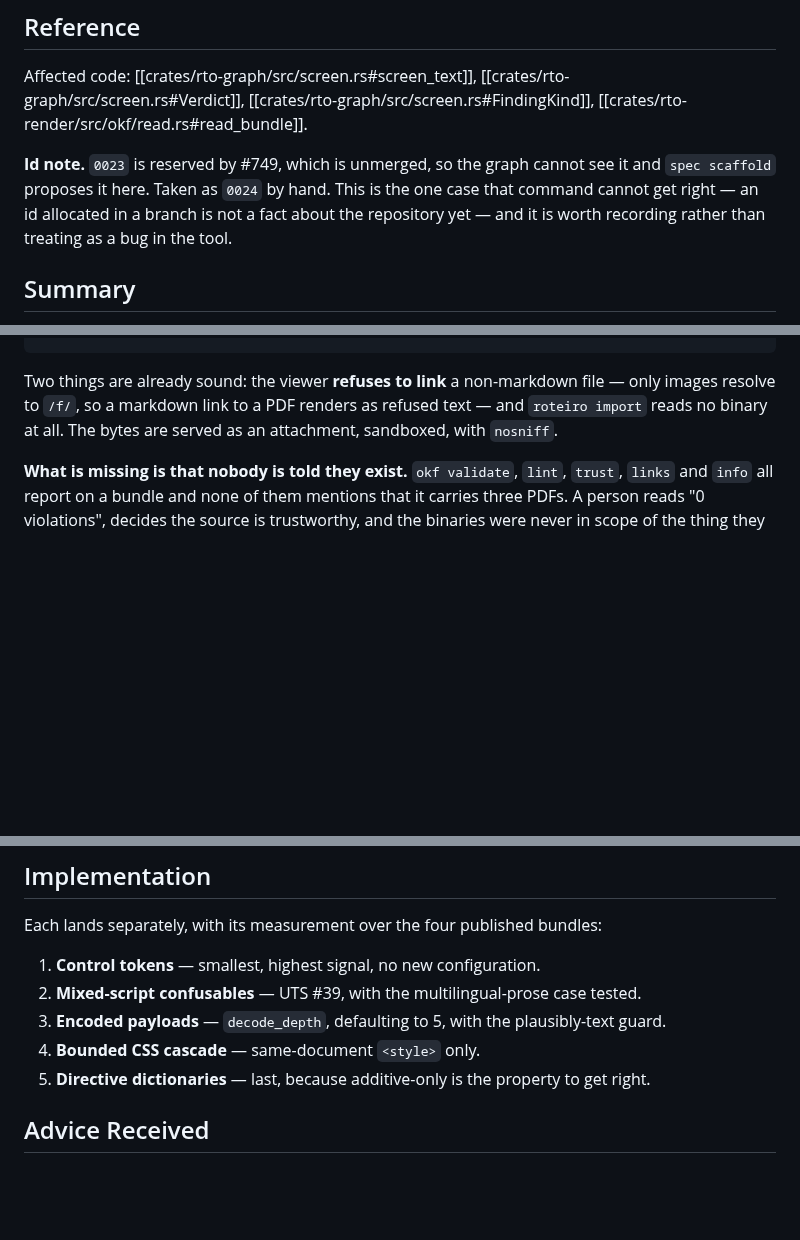
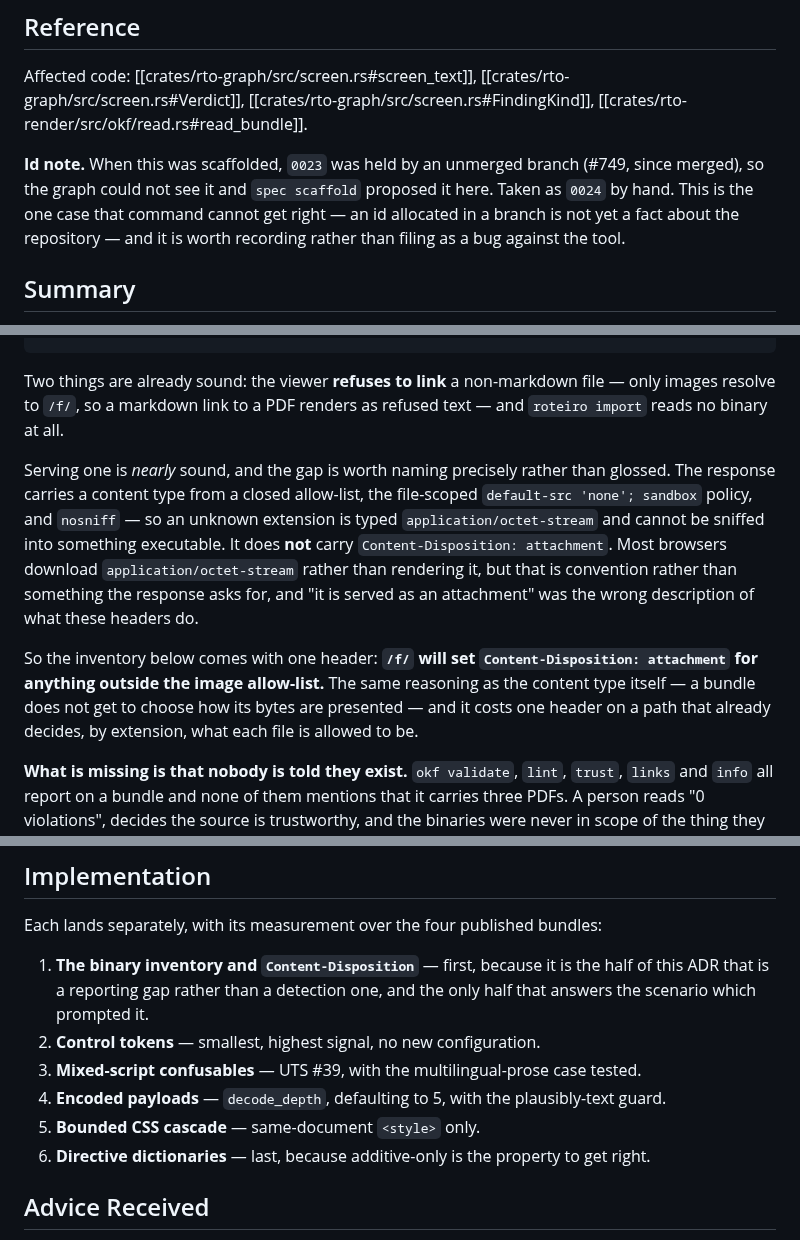
Before and after one commit to OffeneDatenmodellierung/Roteiro, a Markdown page: docs/adr/0024-screening-widened.md, 3 parts joined by grey strips. Drawn GitHub-style; blank space fills up the shorter version.

Commit message:
docs: ADR-0024 said "served as an attachment", and no header says so
Review caught the wording, and it was the kind of inaccuracy worth fixing
rather than softening: `/f/` types a file from a closed allow-list, applies
the file-scoped `default-src 'none'; sandbox` policy and `nosniff`, so an
unknown extension is `application/octet-stream` and cannot be sniffed into
something executable. It sets no `Content-Disposition`. Browsers usually
download `application/octet-stream`, but that is their convention rather
than something the response asks for.

So the ADR now says what those headers do, and adds the header it was
describing: `/f/` will set `Content-Disposition: attachment` for anything
outside the image allow-list. Same reasoning as typing the content in the
first place — a bundle does not choose how its bytes are presented — on a
path that already decides by extension what each file may be. It leads the
implementation order, with the inventory, because those two are the half of
this ADR that answers the scenario which prompted it.

Also un-stales the id note: #749 has since merged, so `0023` is no longer
held by an unmerged branch. The point it records is unchanged — an id
allocated in a branch is not yet a fact about the repository, which is the
one case `spec scaffold` cannot get right.

Co-Authored-By: Claude Opus 5 (1M context) <noreply@anthropic.com>
Claude-Session: https://claude.ai/code/session_01Fh3QeSi9KS25FboB6UCYhS

```diff
--- a/docs/adr/0024-screening-widened.md
+++ b/docs/adr/0024-screening-widened.md
@@ -32,11 +32,11 @@ Affected code: [[crates/rto-graph/src/screen.rs#screen_text]],
 [[crates/rto-graph/src/screen.rs#Verdict]], [[crates/rto-graph/src/screen.rs#FindingKind]],
 [[crates/rto-render/src/okf/read.rs#read_bundle]].
 
-**Id note.** `0023` is reserved by #749, which is unmerged, so the graph cannot
-see it and `spec scaffold` proposes it here. Taken as `0024` by hand. This is the
-one case that command cannot get right — an id allocated in a branch is not a
-fact about the repository yet — and it is worth recording rather than treating as
-a bug in the tool.
+**Id note.** When this was scaffolded, `0023` was held by an unmerged branch
+(#749, since merged), so the graph could not see it and `spec scaffold` proposed
+it here. Taken as `0024` by hand. This is the one case that command cannot get
+right — an id allocated in a branch is not yet a fact about the repository — and
+it is worth recording rather than filing as a bug against the tool.
 
 ## Summary
 
@@ -123,8 +123,22 @@ x-content-type-options: nosniff
 
 Two things are already sound: the viewer **refuses to link** a non-markdown file
 — only images resolve to `/f/`, so a markdown link to a PDF renders as refused
-text — and `roteiro import` reads no binary at all. The bytes are served as an
-attachment, sandboxed, with `nosniff`.
+text — and `roteiro import` reads no binary at all.
+
+Serving one is *nearly* sound, and the gap is worth naming precisely rather than
+glossed. The response carries a content type from a closed allow-list, the
+file-scoped `default-src 'none'; sandbox` policy, and `nosniff` — so an unknown
+extension is typed `application/octet-stream` and cannot be sniffed into
+something executable. It does **not** carry `Content-Disposition: attachment`.
+Most browsers download `application/octet-stream` rather than rendering it, but
+that is convention rather than something the response asks for, and "it is served
+as an attachment" was the wrong description of what these headers do.
+
+So the inventory below comes with one header: **`/f/` will set
+`Content-Disposition: attachment` for anything outside the image allow-list.**
+The same reasoning as the content type itself — a bundle does not get to choose
+how its bytes are presented — and it costs one header on a path that already
+decides, by extension, what each file is allowed to be.
 
 **What is missing is that nobody is told they exist.** `okf validate`, `lint`,
 `trust`, `links` and `info` all report on a bundle and none of them mentions that
@@ -225,11 +240,14 @@ safe, subtracting is not, so only adding is possible.
 
 Each lands separately, with its measurement over the four published bundles:
 
-1. **Control tokens** — smallest, highest signal, no new configuration.
-2. **Mixed-script confusables** — UTS #39, with the multilingual-prose case tested.
-3. **Encoded payloads** — `decode_depth`, defaulting to 5, with the plausibly-text guard.
-4. **Bounded CSS cascade** — same-document `<style>` only.
-5. **Directive dictionaries** — last, because additive-only is the property to get right.
+1. **The binary inventory and `Content-Disposition`** — first, because it is the
+   half of this ADR that is a reporting gap rather than a detection one, and the
+   only half that answers the scenario which prompted it.
+2. **Control tokens** — smallest, highest signal, no new configuration.
+3. **Mixed-script confusables** — UTS #39, with the multilingual-prose case tested.
+4. **Encoded payloads** — `decode_depth`, defaulting to 5, with the plausibly-text guard.
+5. **Bounded CSS cascade** — same-document `<style>` only.
+6. **Directive dictionaries** — last, because additive-only is the property to get right.
 
 ## Advice Received
 
```
Also changed, not shown: other parts of docs/adr/0024-screening-widened.md (+2 -1 lines).
